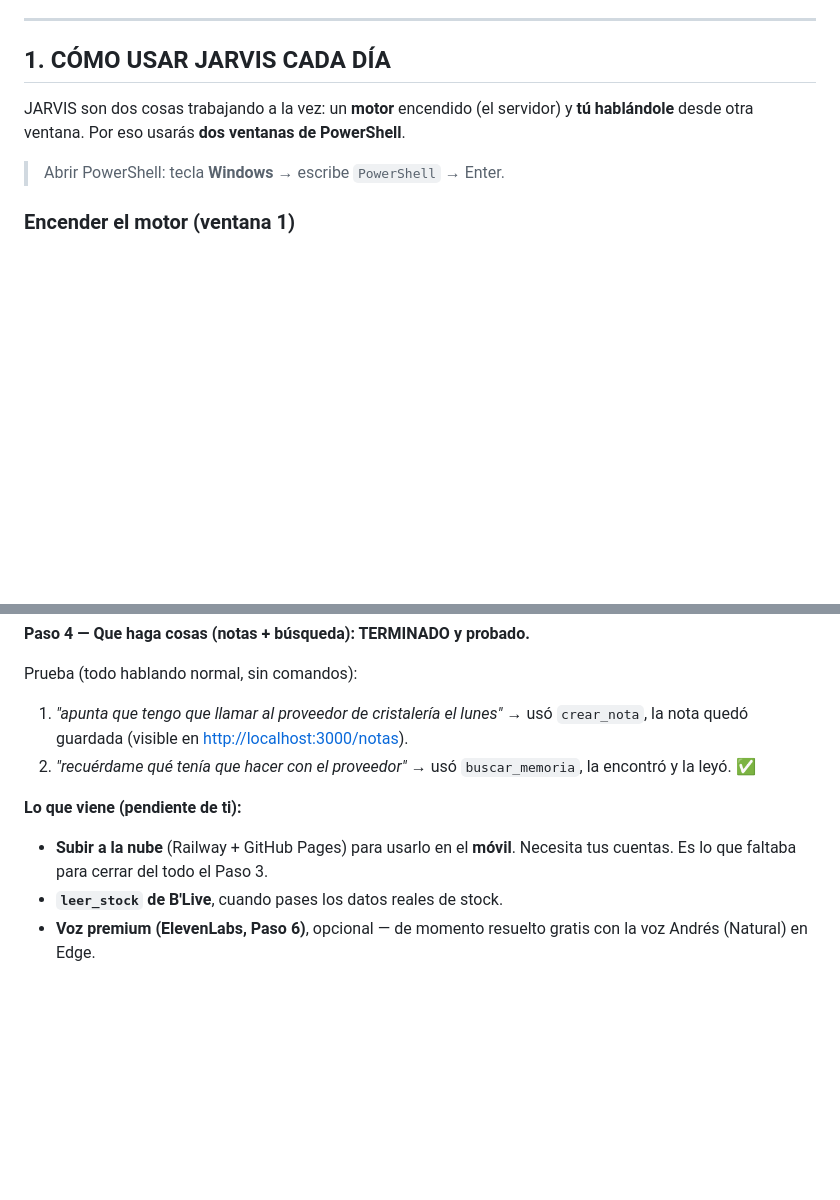
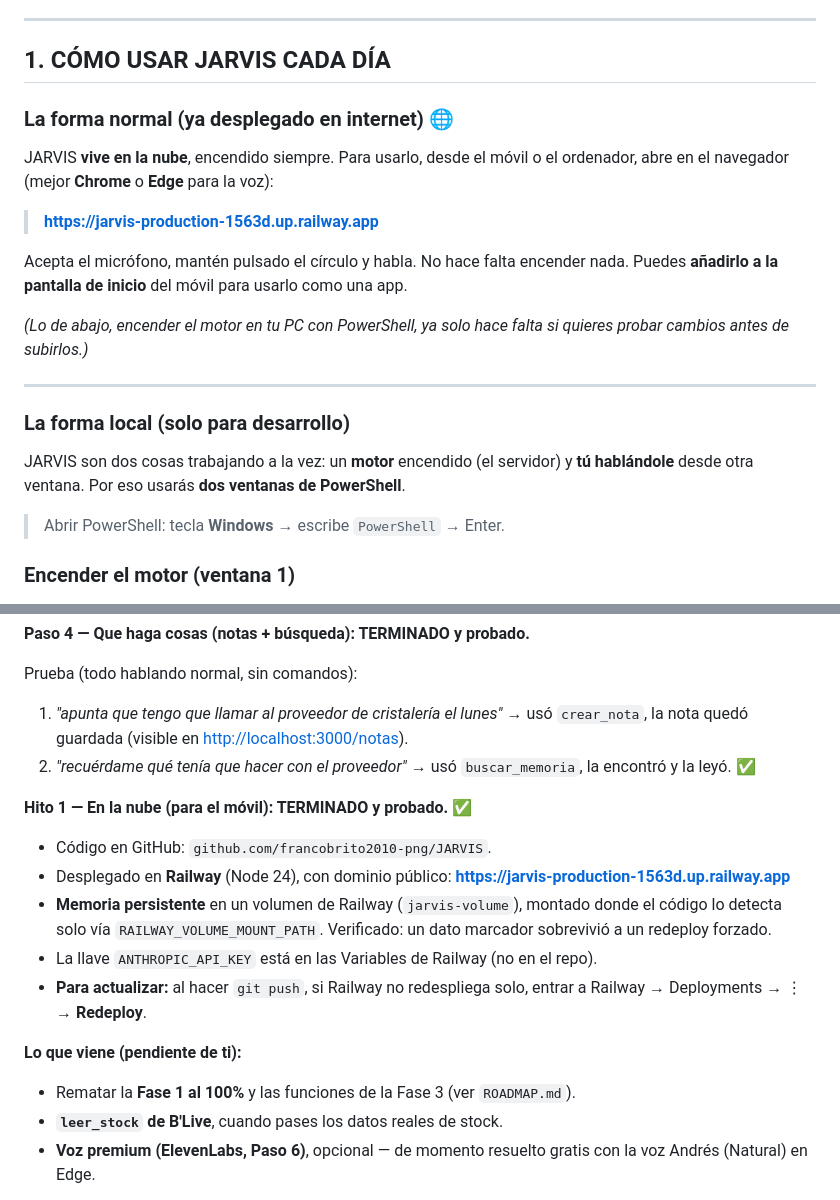
Before and after one commit to francobrito2010-png/JARVIS, a Markdown page: docs/BITACORA.md, 2 parts joined by grey strips. Drawn GitHub-style; blank space fills up the shorter version.

Commit message:
Docs: Hito 1 completado (desplegado en Railway con memoria persistente)
Co-Authored-By: Claude Opus 4.8 <noreply@anthropic.com>

```diff
--- a/docs/BITACORA.md
+++ b/docs/BITACORA.md
@@ -6,6 +6,23 @@ Si te pierdes, empieza por la sección 1.
 ---
 
 ## 1. CÓMO USAR JARVIS CADA DÍA
+
+### La forma normal (ya desplegado en internet) 🌐
+
+JARVIS **vive en la nube**, encendido siempre. Para usarlo, desde el móvil o el ordenador,
+abre en el navegador (mejor **Chrome** o **Edge** para la voz):
+
+> **https://jarvis-production-1563d.up.railway.app**
+
+Acepta el micrófono, mantén pulsado el círculo y habla. No hace falta encender nada.
+Puedes **añadirlo a la pantalla de inicio** del móvil para usarlo como una app.
+
+_(Lo de abajo, encender el motor en tu PC con PowerShell, ya solo hace falta si quieres
+probar cambios antes de subirlos.)_
+
+---
+
+### La forma local (solo para desarrollo)
 
 JARVIS son dos cosas trabajando a la vez: un **motor** encendido (el servidor) y **tú
 hablándole** desde otra ventana. Por eso usarás **dos ventanas de PowerShell**.
@@ -187,9 +204,20 @@ Prueba (todo hablando normal, sin comandos):
 2. *"recuérdame qué tenía que hacer con el proveedor"* → usó `buscar_memoria`, la encontró
    y la leyó. ✅
 
+**Hito 1 — En la nube (para el móvil): TERMINADO y probado. ✅**
+
+- Código en GitHub: `github.com/francobrito2010-png/JARVIS`.
+- Desplegado en **Railway** (Node 24), con dominio público:
+  **https://jarvis-production-1563d.up.railway.app**
+- **Memoria persistente** en un volumen de Railway (`jarvis-volume`), montado donde el
+  código lo detecta solo vía `RAILWAY_VOLUME_MOUNT_PATH`. Verificado: un dato marcador
+  sobrevivió a un redeploy forzado.
+- La llave `ANTHROPIC_API_KEY` está en las Variables de Railway (no en el repo).
+- **Para actualizar:** al hacer `git push`, si Railway no redespliega solo, entrar a
+  Railway → Deployments → ⋮ → **Redeploy**.
+
 **Lo que viene (pendiente de ti):**
-- **Subir a la nube** (Railway + GitHub Pages) para usarlo en el **móvil**. Necesita tus
-  cuentas. Es lo que faltaba para cerrar del todo el Paso 3.
+- Rematar la **Fase 1 al 100%** y las funciones de la Fase 3 (ver `ROADMAP.md`).
 - **`leer_stock` de B'Live**, cuando pases los datos reales de stock.
 - **Voz premium (ElevenLabs, Paso 6)**, opcional — de momento resuelto gratis con la voz
   Andrés (Natural) en Edge.
```
Also changed, not shown: docs/ROADMAP.md (+4 -1 lines).
